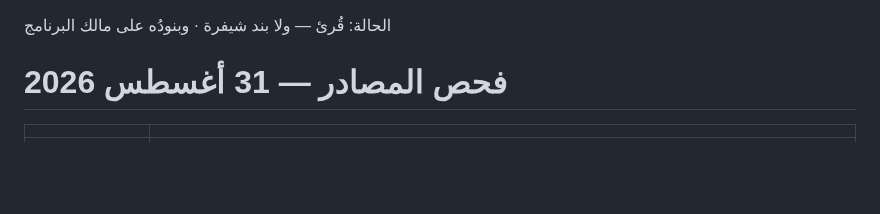
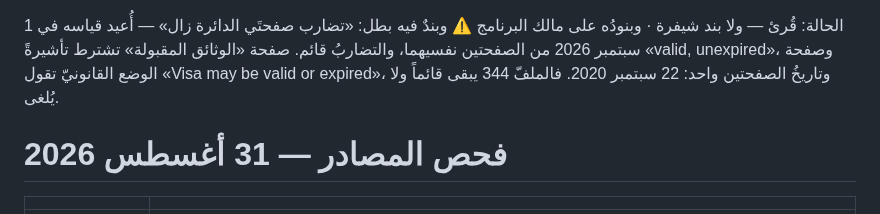
Before and after one commit to dbprime/Arabna, a Markdown page: docs/تقارير/2026-08-31-مصادر.md, the part around the change. GitHub-like rendering; blank space fills up the shorter version.

Commit message:
تقارير — سطرُ الحالة في 2026-08-31-مصادر: بندُ «تضارب الصفحتين زال» باطل، و344 قائم
Co-Authored-By: Claude Fable 5.1 <noreply@anthropic.com>
Claude-Session: https://claude.ai/code/session_01FQktTvq1yNPmo67XBoW8hs

```diff
--- a/docs/تقارير/2026-08-31-مصادر.md
+++ b/docs/تقارير/2026-08-31-مصادر.md
@@ -1,4 +1,8 @@
 الحالة: قُرئ — ولا بند شيفرة · وبنودُه على مالك البرنامج
+⚠️ وبندٌ فيه بطل: «تضارب صفحتَي الدائرة زال» — أُعيد قياسه في 1 سبتمبر 2026 من
+   الصفحتين نفسيهما، والتضاربُ قائم. صفحة «الوثائق المقبولة» تشترط تأشيرةً
+   «valid, unexpired»، وصفحة الوضع القانونيّ تقول «Visa may be valid or expired»،
+   وتاريخُ الصفحتين واحد: 22 سبتمبر 2020. فالملفّ 344 يبقى قائماً ولا يُلغى.
 # فحص المصادر — 31 أغسطس 2026
 
 | | |
```
